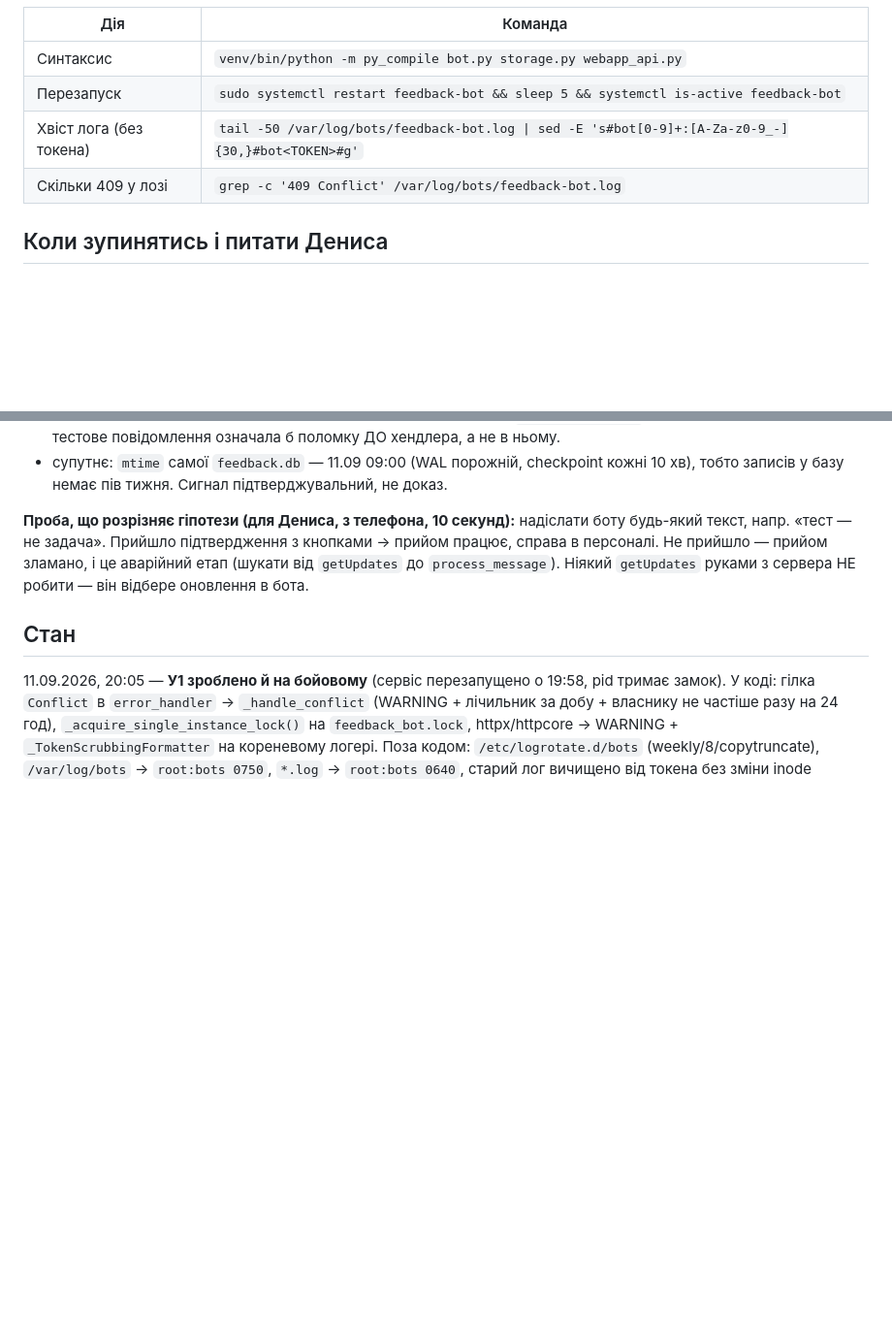
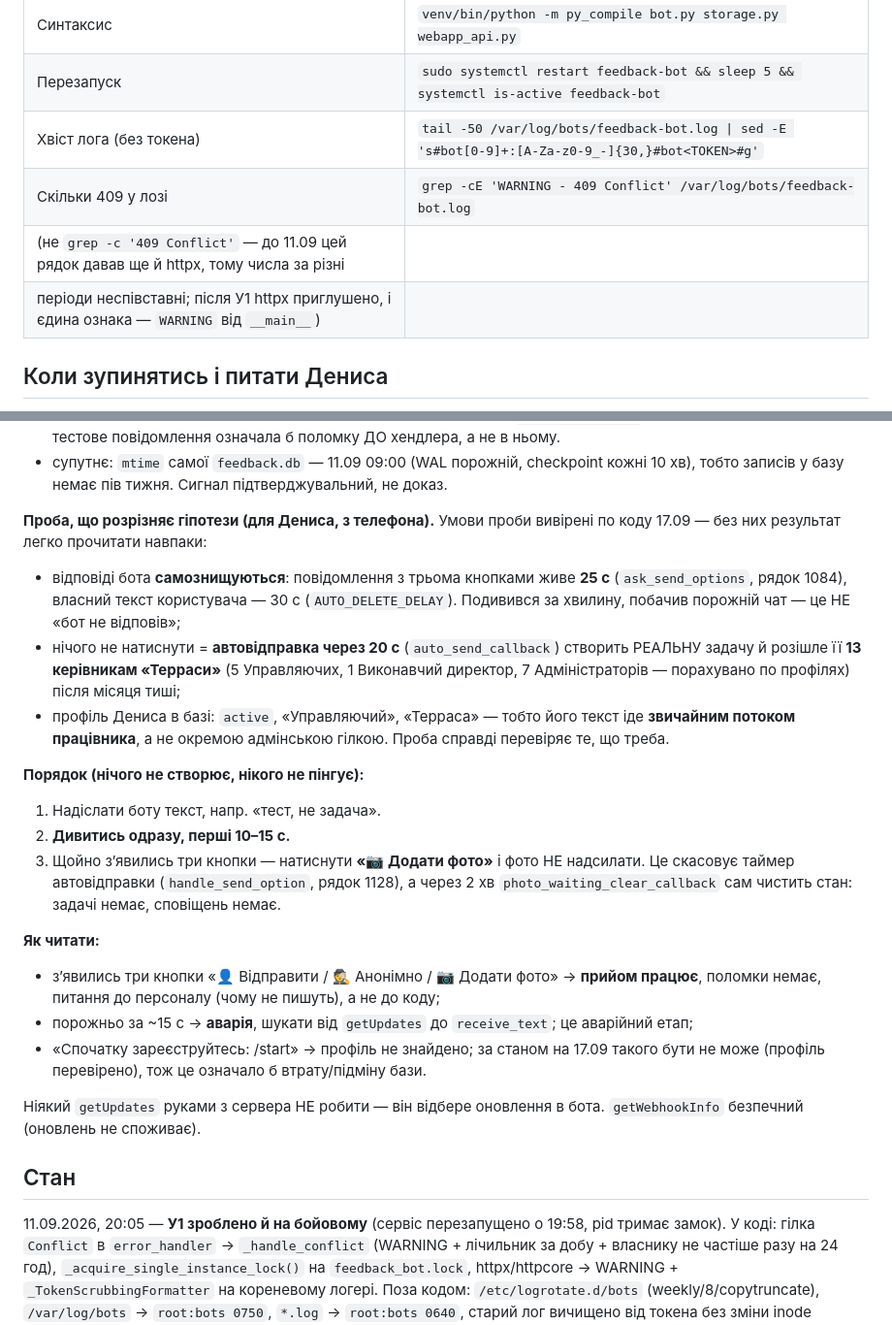
Before and after one commit to aceclub3/staff-manager-bot, a Markdown page: TASKS.md, 2 parts joined by grey strips. Shown at 97% size. Rendered like a GitHub page; blank space fills up the shorter version.

Commit message:
TASKS.md: проба У4 — безпечний порядок (кнопка «Додати фото»), терміни самознищення, 13 отримувачів; уточнено команду підрахунку 409
Co-Authored-By: Claude Fable 5.1 <noreply@anthropic.com>

```diff
--- a/TASKS.md
+++ b/TASKS.md
@@ -39,7 +39,9 @@
 | Синтаксис | `venv/bin/python -m py_compile bot.py storage.py webapp_api.py` |
 | Перезапуск | `sudo systemctl restart feedback-bot && sleep 5 && systemctl is-active feedback-bot` |
 | Хвіст лога (без токена) | `tail -50 /var/log/bots/feedback-bot.log \| sed -E 's#bot[0-9]+:[A-Za-z0-9_-]{30,}#bot<TOKEN>#g'` |
-| Скільки 409 у лозі | `grep -c '409 Conflict' /var/log/bots/feedback-bot.log` |
+| Скільки 409 у лозі | `grep -cE 'WARNING - 409 Conflict' /var/log/bots/feedback-bot.log` |
+| (не `grep -c '409 Conflict'` — до 11.09 цей рядок давав ще й httpx, тому числа за різні
+періоди неспівставні; після У1 httpx приглушено, і єдина ознака — `WARNING` від `__main__`) | |
 
 ## Коли зупинятись і питати Дениса
 
@@ -216,10 +218,33 @@
 - супутнє: `mtime` самої `feedback.db` — 11.09 09:00 (WAL порожній, checkpoint кожні 10 хв),
   тобто записів у базу немає пів тижня. Сигнал підтверджувальний, не доказ.
 
-**Проба, що розрізняє гіпотези (для Дениса, з телефона, 10 секунд):** надіслати боту будь-який
-текст, напр. «тест — не задача». Прийшло підтвердження з кнопками → прийом працює, справа в
-персоналі. Не прийшло — прийом зламано, і це аварійний етап (шукати від `getUpdates` до
-`process_message`). Ніякий `getUpdates` руками з сервера НЕ робити — він відбере оновлення в бота.
+**Проба, що розрізняє гіпотези (для Дениса, з телефона).** Умови проби вивірені по коду
+17.09 — без них результат легко прочитати навпаки:
+- відповіді бота **самознищуються**: повідомлення з трьома кнопками живе **25 с**
+  (`ask_send_options`, рядок 1084), власний текст користувача — 30 с (`AUTO_DELETE_DELAY`).
+  Подивився за хвилину, побачив порожній чат — це НЕ «бот не відповів»;
+- нічого не натиснути = **автовідправка через 20 с** (`auto_send_callback`) створить РЕАЛЬНУ
+  задачу й розішле її **13 керівникам «Терраси»** (5 Управляючих, 1 Виконавчий директор,
+  7 Адміністраторів — порахувано по профілях) після місяця тиші;
+- профіль Дениса в базі: `active`, «Управляючий», «Терраса» — тобто його текст іде **звичайним
+  потоком працівника**, а не окремою адмінською гілкою. Проба справді перевіряє те, що треба.
+
+**Порядок (нічого не створює, нікого не пінгує):**
+1. Надіслати боту текст, напр. «тест, не задача».
+2. **Дивитись одразу, перші 10–15 с.**
+3. Щойно зʼявились три кнопки — натиснути **«📷 Додати фото»** і фото НЕ надсилати.
+   Це скасовує таймер автовідправки (`handle_send_option`, рядок 1128), а через 2 хв
+   `photo_waiting_clear_callback` сам чистить стан: задачі немає, сповіщень немає.
+
+**Як читати:**
+- зʼявились три кнопки «👤 Відправити / 🕵️ Анонімно / 📷 Додати фото» → **прийом працює**,
+  поломки немає, питання до персоналу (чому не пишуть), а не до коду;
+- порожньо за ~15 с → **аварія**, шукати від `getUpdates` до `receive_text`; це аварійний етап;
+- «Спочатку зареєструйтесь: /start» → профіль не знайдено; за станом на 17.09 такого бути не
+  може (профіль перевірено), тож це означало б втрату/підміну бази.
+
+Ніякий `getUpdates` руками з сервера НЕ робити — він відбере оновлення в бота. `getWebhookInfo`
+безпечний (оновлень не споживає).
 
 ## Стан
 
```
